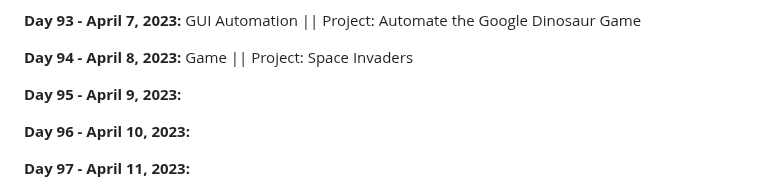
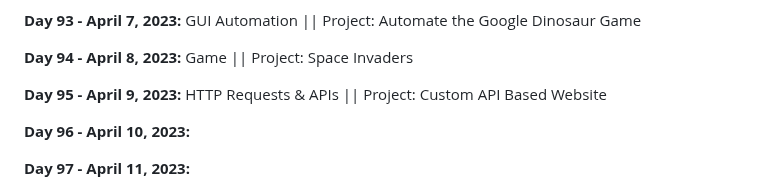
Before and after one commit to vignesh-chaturvedi/100DaysofPython, a Markdown page: README.md, the part around the change. GitHub-like rendering.

```diff
--- a/README.md
+++ b/README.md
@@ -199,7 +199,7 @@ I am currently working through [*100 Days of Code: The Complete Python Pro Bootc
 
 **Day 94 - April 8, 2023:** Game || Project: Space Invaders
 
-**Day 95 - April 9, 2023:**
+**Day 95 - April 9, 2023:** HTTP Requests & APIs || Project: Custom API Based Website
 
 **Day 96 - April 10, 2023:**
 
```
